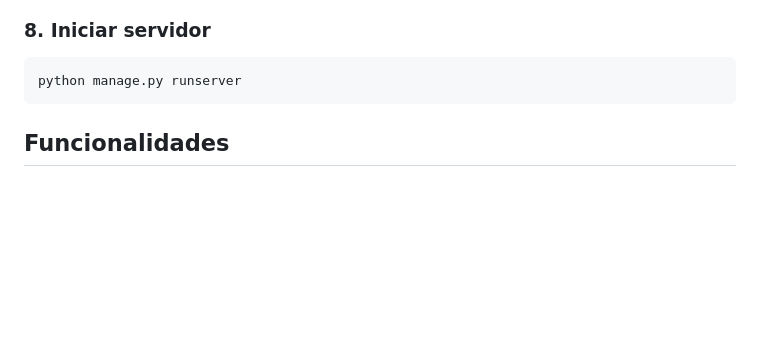
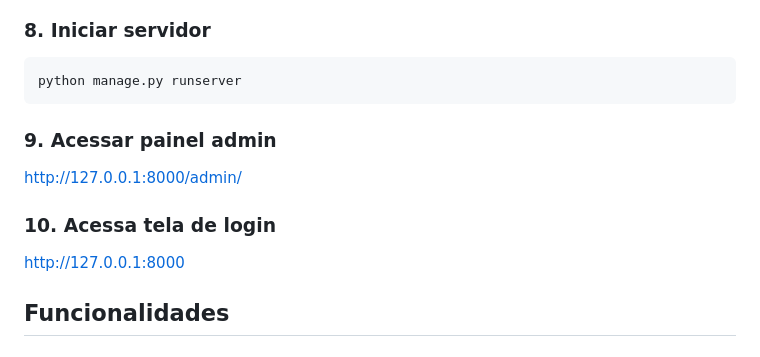
Before and after one commit to rgizsilva/tastur_connect_v2, a Markdown page: README.md, the part around the change. Drawn GitHub-style; blank space fills up the shorter version.

````diff
--- a/README.md
+++ b/README.md
@@ -74,7 +74,11 @@ python manage.py createsuperuser
 ```bash
 python manage.py runserver
 ```
+### 9. Acessar painel admin
+http://127.0.0.1:8000/admin/
 
+### 10. Acessa tela de login
+http://127.0.0.1:8000
 ## Funcionalidades
 
 ### Colaboradores
````
